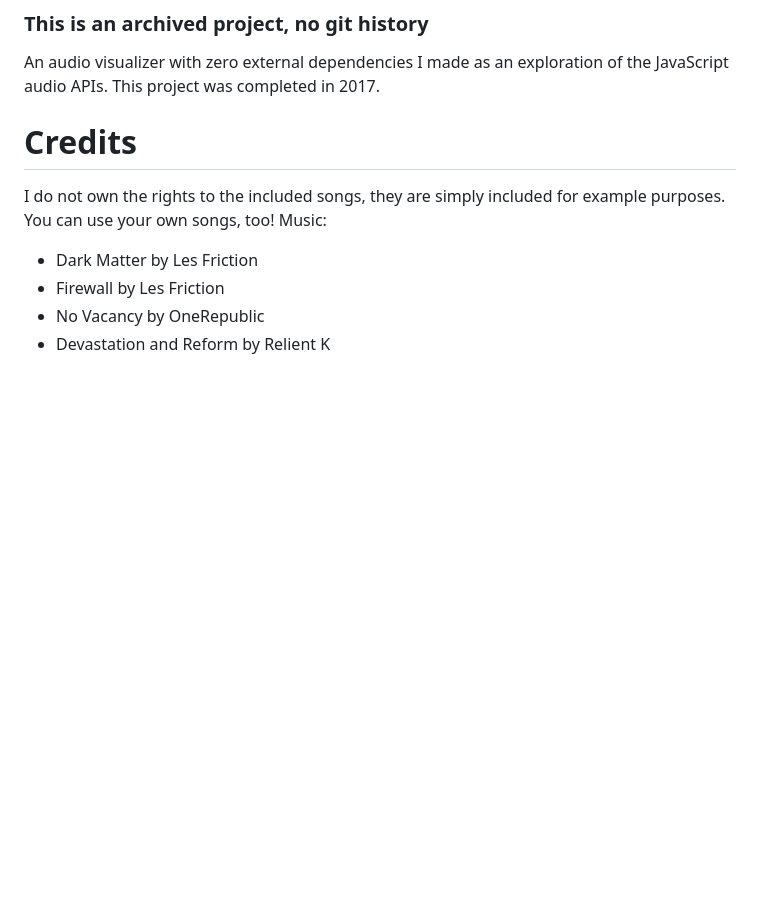
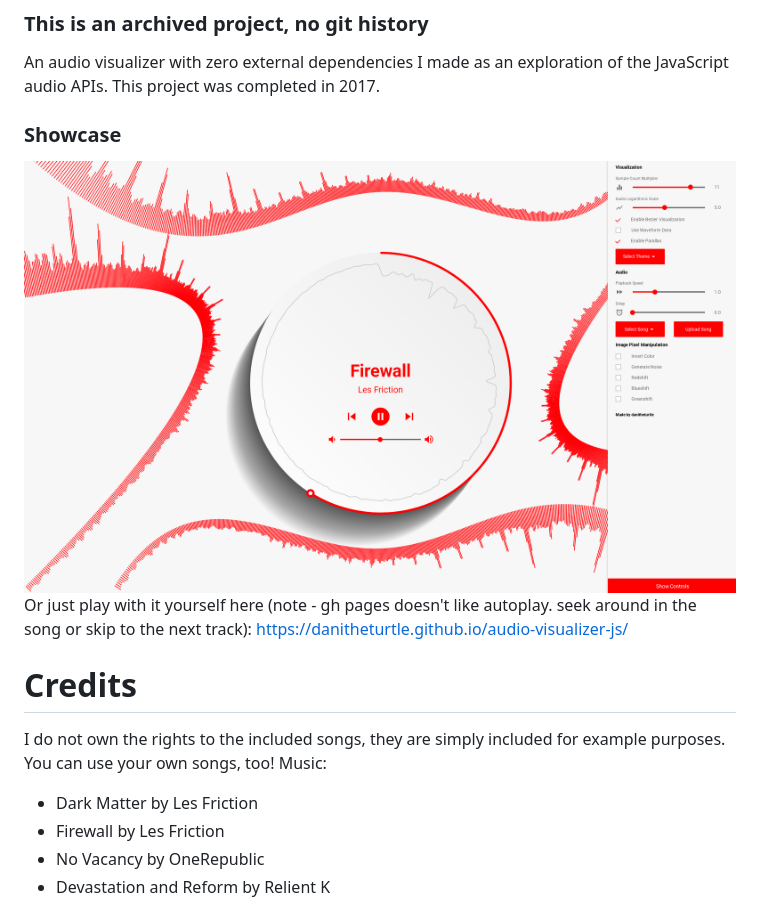
Before and after one commit to danitheturtle/audio-visualizer-js, a Markdown page: README.md, the part around the change. GitHub-like rendering; pictures changed too: assets/example.png (added); blank space fills up the shorter version.

Commit message:
updated readme and added screenshot

```diff
--- a/README.md
+++ b/README.md
@@ -3,6 +3,10 @@
 
 An audio visualizer with zero external dependencies I made as an exploration of the JavaScript audio APIs.
 This project was completed in 2017.
+
+### Showcase
+![Showing off bezier audio curves for the song Firewall by Les Friction](assets/example.png)
+Or just play with it yourself here (note - gh pages doesn't like autoplay. seek around in the song or skip to the next track): https://danitheturtle.github.io/audio-visualizer-js/
 
 # Credits
 I do not own the rights to the included songs, they are simply included for example purposes. You can use your own songs, too!
```
